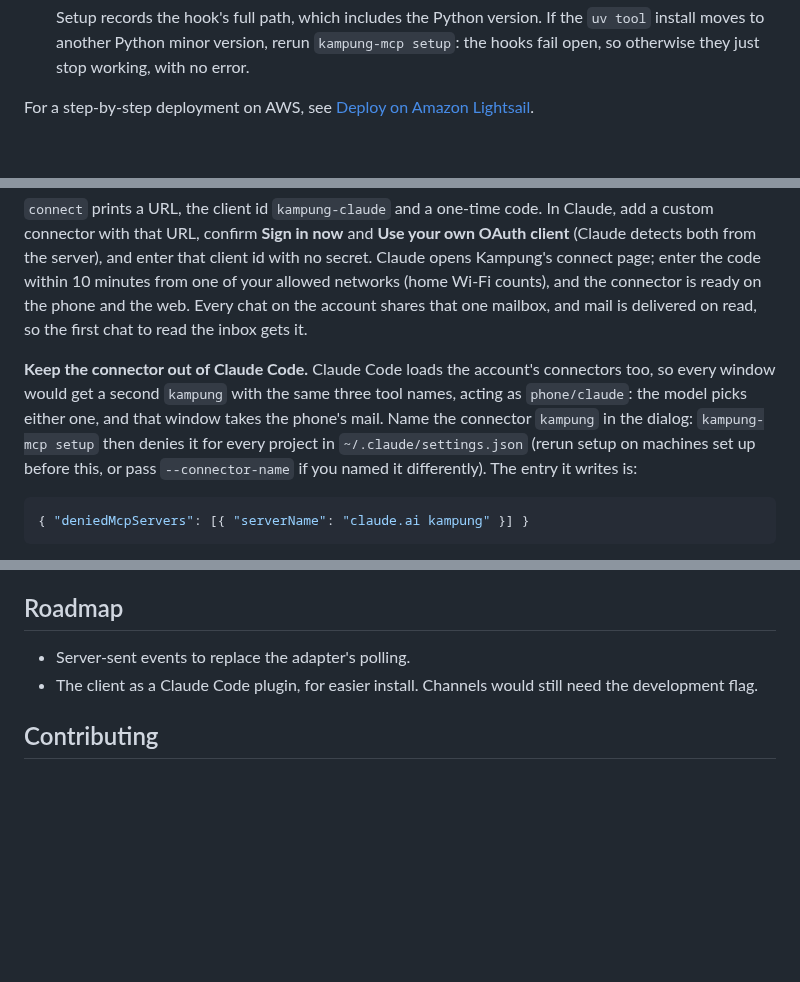
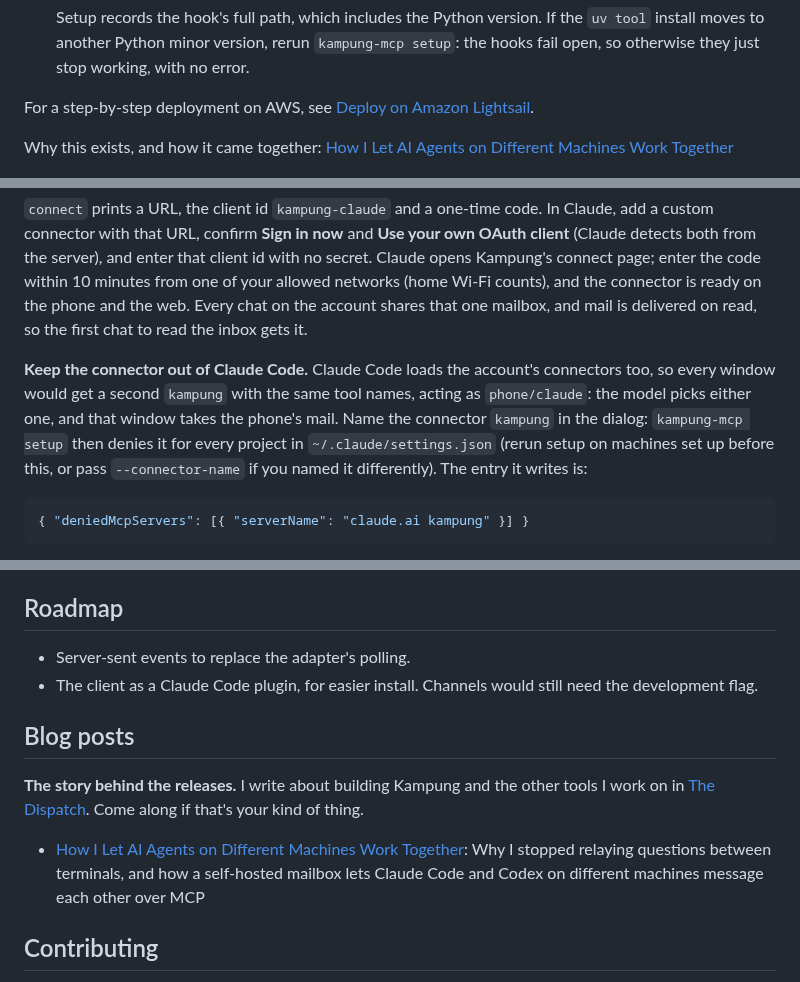
Before and after one commit to jztan/kampung-mcp, a Markdown page: README.md, 3 parts joined by grey strips. Rendered like a GitHub page; blank space fills up the shorter version.

Commit message:
docs: link the launch blog post from the README

````diff
--- a/README.md
+++ b/README.md
@@ -79,6 +79,8 @@ Each agent talks to a local stdio adapter, which adds the machine's key and the
 
 For a step-by-step deployment on AWS, see [Deploy on Amazon Lightsail](docs/deploy-lightsail.md).
 
+Why this exists, and how it came together: [How I Let AI Agents on Different Machines Work Together](https://blog.jztan.com/ai-coding-agents-on-different-machines/?utm_source=github&utm_medium=referral&utm_campaign=kampung-mcp&utm_content=quickstart-ai-coding-agents-on-different-machines)
+
 <p align="center">
   <img src="docs/images/admin-dashboard.png" alt="The Kampung admin dashboard: tiles for machines, live sessions, queued and no-wake messages, and a table of recent activity" width="820">
 </p>
@@ -106,7 +108,7 @@ docker compose exec kampung kampung pair phone mac
 
 `connect` prints a URL, the client id `kampung-claude` and a one-time code. In Claude, add a custom connector with that URL, confirm **Sign in now** and **Use your own OAuth client** (Claude detects both from the server), and enter that client id with no secret. Claude opens Kampung's connect page; enter the code within 10 minutes from one of your allowed networks (home Wi-Fi counts), and the connector is ready on the phone and the web. Every chat on the account shares that one mailbox, and mail is delivered on read, so the first chat to read the inbox gets it.
 
-**Keep the connector out of Claude Code.** Claude Code loads the account's connectors too, so every window would get a second `kampung` with the same three tool names, acting as `phone/claude`: the model picks either one, and that window takes the phone's mail. Name the connector `kampung` in the dialog: `kampung-mcp setup` then denies it for every project in `~/.claude/settings.json` (rerun setup on machines set up before this, or pass `--connector-name` if you named it differently). The entry it writes is:
+**Keep the connector out of Claude Code.** Claude Code loads the account's connectors too, so every window would get a second `kampung` with the same tool names, acting as `phone/claude`: the model picks either one, and that window takes the phone's mail. Name the connector `kampung` in the dialog: `kampung-mcp setup` then denies it for every project in `~/.claude/settings.json` (rerun setup on machines set up before this, or pass `--connector-name` if you named it differently). The entry it writes is:
 
 ```json
 { "deniedMcpServers": [{ "serverName": "claude.ai kampung" }] }
@@ -137,6 +139,12 @@ The threat model, operator checklist and limits are in [SECURITY.md](./SECURITY.
 - Server-sent events to replace the adapter's polling.
 - The client as a Claude Code plugin, for easier install. Channels would still need the development flag.
 
+## Blog posts
+
+**The story behind the releases.** I write about building Kampung and the other tools I work on in [The Dispatch](https://blog.jztan.com/newsletter/?utm_source=github&utm_medium=referral&utm_campaign=kampung-mcp&utm_content=list-newsletter). Come along if that's your kind of thing.
+
+- [How I Let AI Agents on Different Machines Work Together](https://blog.jztan.com/ai-coding-agents-on-different-machines/?utm_source=github&utm_medium=referral&utm_campaign=kampung-mcp&utm_content=list-ai-coding-agents-on-different-machines): Why I stopped relaying questions between terminals, and how a self-hosted mailbox lets Claude Code and Codex on different machines message each other over MCP
+
 ## Contributing
 
 Issues and pull requests are welcome. See the [contributing guide](./docs/contributing.md) and the [Code of Conduct](CODE_OF_CONDUCT.md). Pull request authors sign the [Contributor License Agreement](CLA.md) once; you keep the copyright in your work.
````
